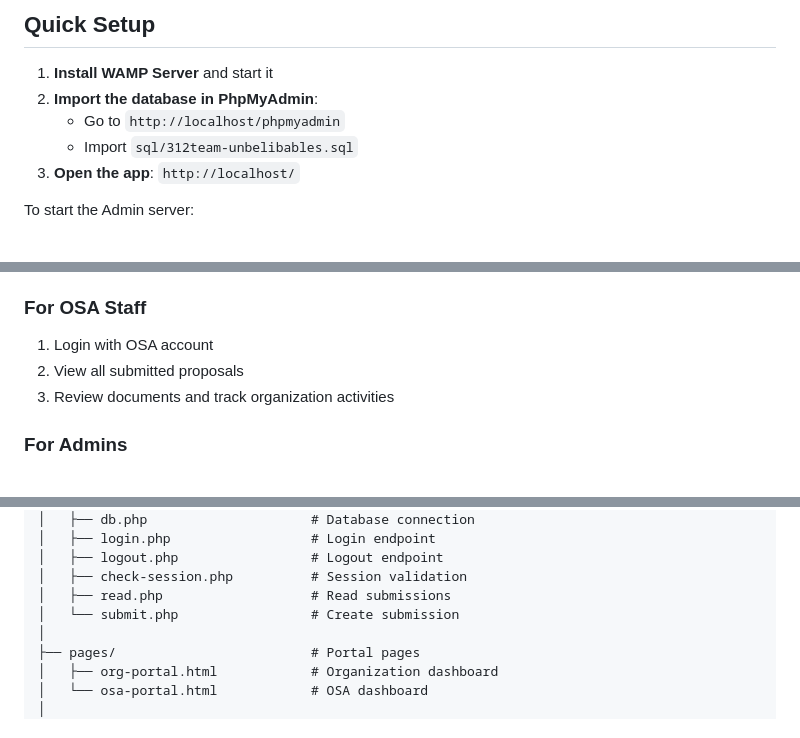
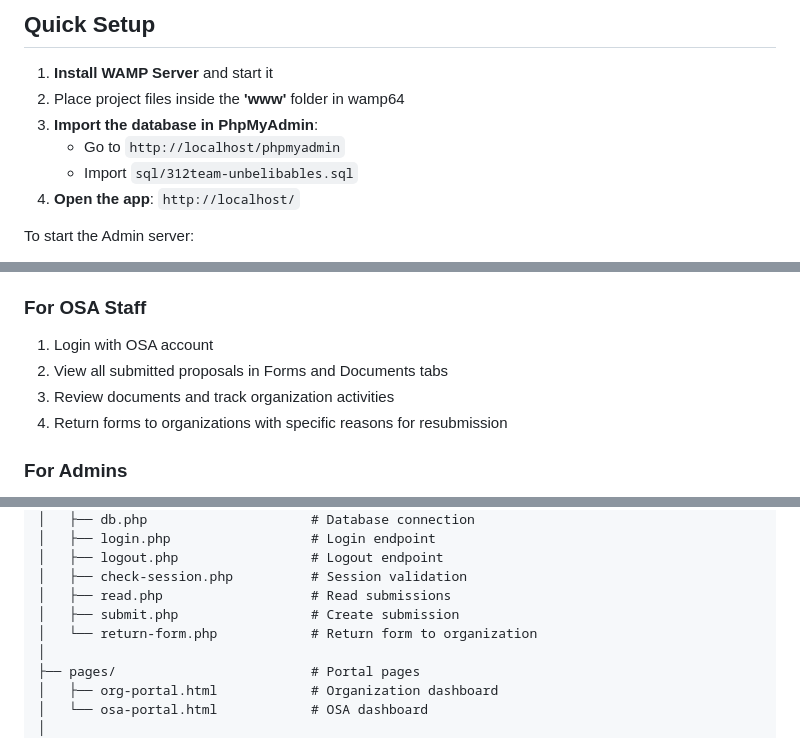
Before and after one commit to UbelYes/SLU-Student-Org-Portal, a Markdown page: README.md, 3 parts joined by grey strips. Drawn GitHub-style.

Commit message:
Updated readme and add md file for revision features.

```diff
--- a/README.md
+++ b/README.md
@@ -12,10 +12,11 @@ WACDAGAN, BENEDICT
 ## Quick Setup
 
 1. **Install WAMP Server** and start it
-2. **Import the database in PhpMyAdmin**:
+2. Place project files inside the **'www'** folder in wamp64
+3. **Import the database in PhpMyAdmin**:
    - Go to `http://localhost/phpmyadmin`
    - Import `sql/312team-unbelibables.sql`
-3. **Open the app**: `http://localhost/`
+4. **Open the app**: `http://localhost/`
 
 To start the Admin server:
 
@@ -72,8 +73,9 @@ Use these test accounts to explore different roles:
 ### For OSA Staff
 
 1. Login with OSA account
-2. View all submitted proposals
+2. View all submitted proposals in Forms and Documents tabs
 3. Review documents and track organization activities
+4. Return forms to organizations with specific reasons for resubmission
 
 ### For Admins
 
@@ -105,7 +107,8 @@ SLU-Student-Org-Portal/
 │   ├── logout.php                 # Logout endpoint
 │   ├── check-session.php          # Session validation
 │   ├── read.php                   # Read submissions
-│   └── submit.php                 # Create submission
+│   ├── submit.php                 # Create submission
+│   └── return-form.php            # Return form to organization
 │
 ├── pages/                         # Portal pages
 │   ├── org-portal.html            # Organization dashboard
```
Also changed, not shown: REVISION_FEATURES.md (added, +22 -0 lines).
